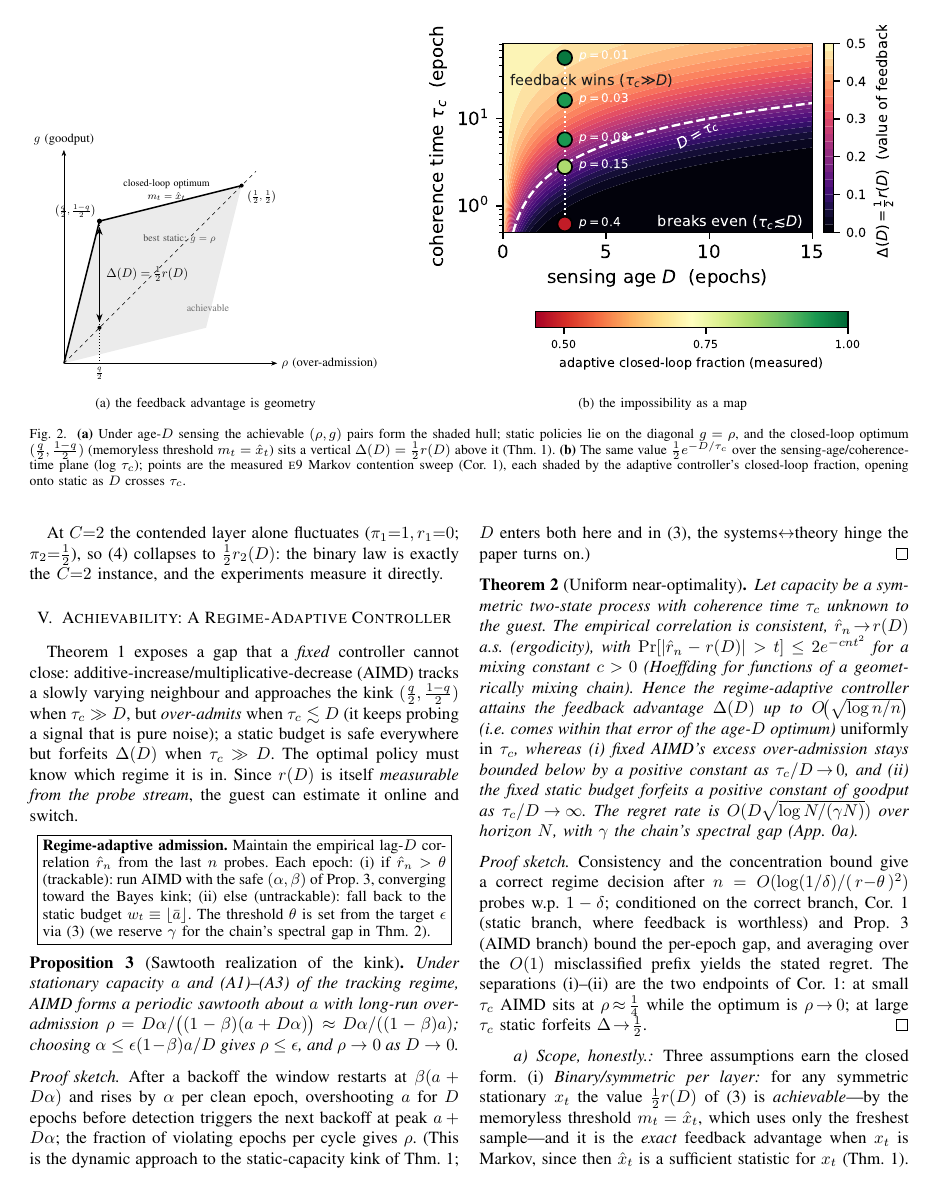
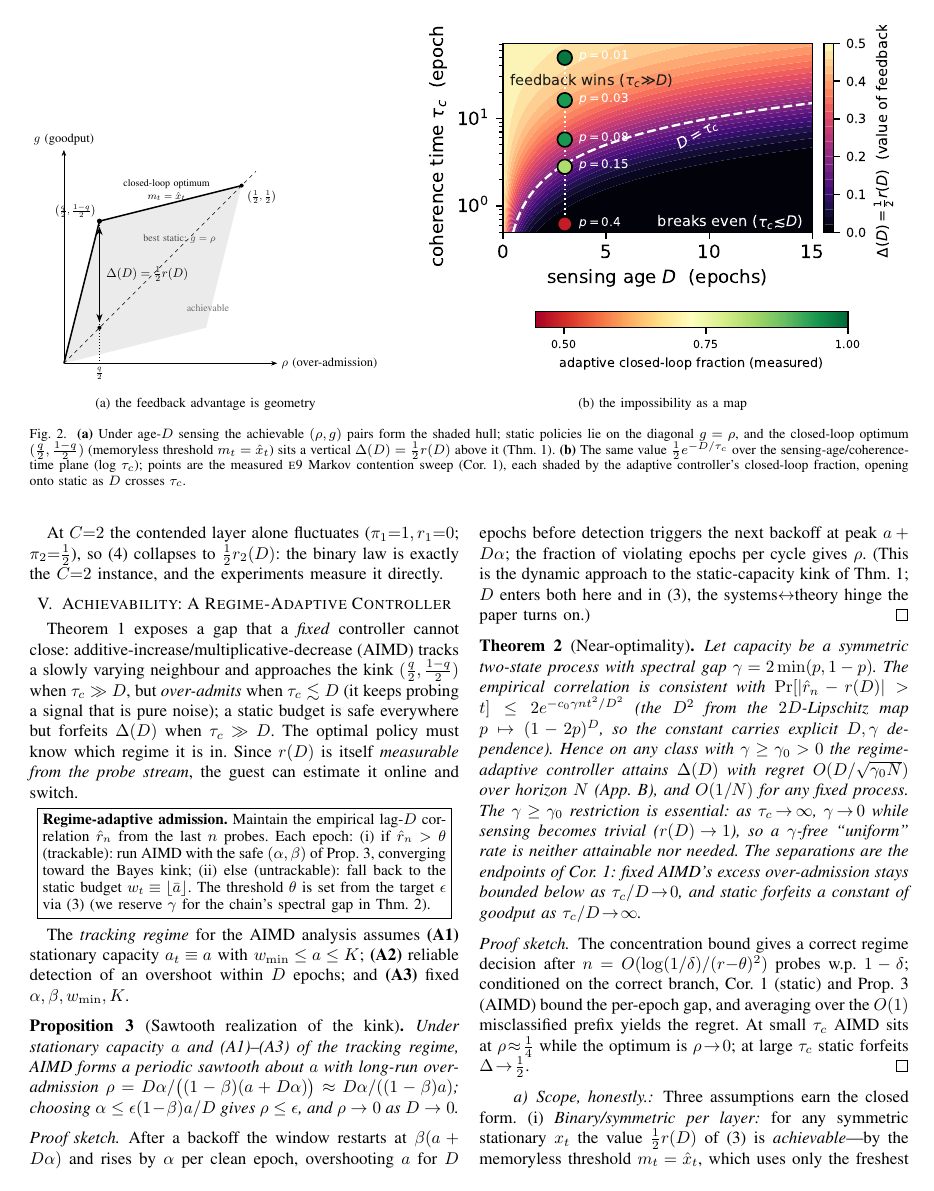
Before and after one commit to ahb-sjsu/nats-bursting, a LaTeX paper (paper/infocom.tex, which reads paper/infocom_aoi_model.tex): page 4 of 10. Compiled offline with pdfLaTeX.

Commit message:
infocom: reviewer round 1 — blocking theorem/assumption/cross-ref fixes
Addresses the blocking major comments (several traceable to the orphaned
infocom_model.tex and to earlier trimming):

- "App. 0a" broken cross-reference: the paper used \appendix (singular, for ONE
  appendix) with two \section appendices, so the second numbered as "0a". Switched
  to \appendices; refs now resolve App. A (beta-mixing) / App. B (regret).
- Thm 2 / Thm 4 incoherence: both now state the regret as O(D/sqrt(gamma_0 N))
  (the earlier trim had left Thm 2 with a stray sqrt(log N) that Thm 4 lacked).
- Ill-posed uniformity: the "uniform in tau_c" claim was self-referential (RHS
  contains gamma=gamma(tau_c), vacuous as tau_c->inf). Restricted to a process
  class with spectral gap gamma>=gamma_0>0 and stated why (gamma->0 as tau_c->inf,
  where sensing is trivial since r(D)->1). Both theorems updated.
- Concentration constant now shows explicit D,gamma dependence
  (2e^{-c0 gamma n t^2/D^2}), from the 2D-Lipschitz map p->(1-2p)^D.
- (A1)-(A3) of the tracking regime, invoked by the sawtooth Prop. but previously
  defined only in the un-\input infocom_model.tex, are now stated before it.

Offsetting trims (Scope paragraph, proof sketches) keep main text <= 9pp
(compiles clean, 0 undefined refs/citations, 0 overfull). Remaining review items
(related work, exogeneity caveat, Q2 qualifier, D->epochs, Prop.2 defs, the
adaptive-on-Poisson experiment) to follow.

Co-Authored-By: Claude Opus 4.8 <noreply@anthropic.com>

```diff
--- a/paper/infocom_aoi_model.tex
+++ b/paper/infocom_aoi_model.tex
@@ -284,6 +284,10 @@ The threshold $\theta$ is set from the target $\epsilon$ via \eqref{eq:adv} (we
 $\gamma$ for the chain's spectral gap in Thm.~\ref{thm:adapt}).}}
 \end{center}
 
+The \emph{tracking regime} for the AIMD analysis assumes \textbf{(A1)} stationary
+capacity $a_t\equiv a$ with $w_{\min}\le a\le K$; \textbf{(A2)} reliable detection of an
+overshoot within $D$ epochs; and \textbf{(A3)} fixed $\alpha,\beta,w_{\min},K$.
+
 \begin{proposition}[Sawtooth realization of the kink]\label{prop:bound}
 Under stationary capacity $a$ and (A1)--(A3) of the tracking regime, AIMD forms a
 periodic sawtooth about $a$ with long-run over-admission
@@ -299,29 +303,26 @@ Thm.~\ref{thm:limit}; $D$ enters both here and in \eqref{eq:adv}, the
 systems$\leftrightarrow$theory hinge the paper turns on.)
 \end{proof}
 
-\begin{theorem}[Uniform near-optimality]\label{thm:adapt}
-Let capacity be a symmetric two-state process with coherence time $\tau_c$
-unknown to the guest. The empirical correlation is consistent,
-$\hat r_n\!\to\!r(D)$ a.s.\ (ergodicity), with
-$\Pr[|\hat r_n-r(D)|>t]\le 2e^{-cnt^2}$ for a mixing constant $c>0$
-(Hoeffding for functions of a geometrically mixing chain). Hence the
-regime-adaptive controller attains the feedback advantage $\Delta(D)$ up to
-$O\!\big(\sqrt{\log n/n}\big)$ (i.e.\ comes within that error of the age-$D$ optimum)
-\emph{uniformly in} $\tau_c$, whereas (i) fixed AIMD's excess over-admission stays
-bounded below by a positive constant as $\tau_c/D\!\to\!0$, and (ii) the fixed static
-budget forfeits a positive constant of goodput as $\tau_c/D\!\to\!\infty$. The regret rate is
-$O(D\sqrt{\log N/(\gamma N)})$ over horizon $N$, with $\gamma$ the chain's spectral
-gap (App.~\ref{app:regret}).
+\begin{theorem}[Near-optimality]\label{thm:adapt}
+Let capacity be a symmetric two-state process with spectral gap
+$\gamma=2\min(p,1-p)$. The empirical correlation is consistent with
+$\Pr[|\hat r_n-r(D)|>t]\le 2e^{-c_0\gamma n t^2/D^2}$ (the $D^2$ from the $2D$-Lipschitz
+map $p\mapsto(1-2p)^D$, so the constant carries explicit $D,\gamma$ dependence). Hence on
+any class with $\gamma\ge\gamma_0>0$ the regime-adaptive controller attains $\Delta(D)$
+with regret $O(D/\sqrt{\gamma_0 N})$ over horizon $N$ (App.~\ref{app:regret}), and $O(1/N)$
+for any fixed process. The $\gamma\ge\gamma_0$ restriction is essential: as
+$\tau_c\!\to\!\infty$, $\gamma\!\to\!0$ while sensing becomes trivial ($r(D)\!\to\!1$), so
+a $\gamma$-free ``uniform'' rate is neither attainable nor needed. The separations are the
+endpoints of Cor.~\ref{cor:imp}: fixed AIMD's excess over-admission stays bounded below as
+$\tau_c/D\!\to\!0$, and static forfeits a constant of goodput as $\tau_c/D\!\to\!\infty$.
 \end{theorem}
 \begin{proof}[Proof sketch]
-Consistency and the concentration bound give a correct regime decision after
-$n=O(\log(1/\delta)/(\,r{-}\theta\,)^2)$ probes w.p.\ $1-\delta$; conditioned on the
-correct branch, Cor.~\ref{cor:imp} (static branch, where feedback is worthless) and
-Prop.~\ref{prop:bound} (AIMD branch) bound the per-epoch gap, and averaging over the $O(1)$ misclassified
-prefix yields the stated regret. The separations (i)--(ii) are the two endpoints of
-Cor.~\ref{cor:imp}: at small $\tau_c$ AIMD sits at $\rho\!\approx\!\tfrac14$ while
-the optimum is $\rho\!\to\!0$; at large $\tau_c$ static forfeits
-$\Delta\!\to\!\tfrac12$.
+The concentration bound gives a correct regime decision after
+$n=O(\log(1/\delta)/(r{-}\theta)^2)$ probes w.p.\ $1-\delta$; conditioned on the correct
+branch, Cor.~\ref{cor:imp} (static) and Prop.~\ref{prop:bound} (AIMD) bound the per-epoch
+gap, and averaging over the $O(1)$ misclassified prefix yields the regret. At small
+$\tau_c$ AIMD sits at $\rho\!\approx\!\tfrac14$ while the optimum is $\rho\!\to\!0$; at
+large $\tau_c$ static forfeits $\Delta\!\to\!\tfrac12$.
 \end{proof}
 
 \paragraph{Scope, honestly.}
```
Also changed, not shown: paper/infocom.tex (+1 -1 lines), paper/infocom_appendix.tex (+8 -9 lines), paper/infocom.pdf, paper/infocom_aoi_model.tex (12 more changed lines).
